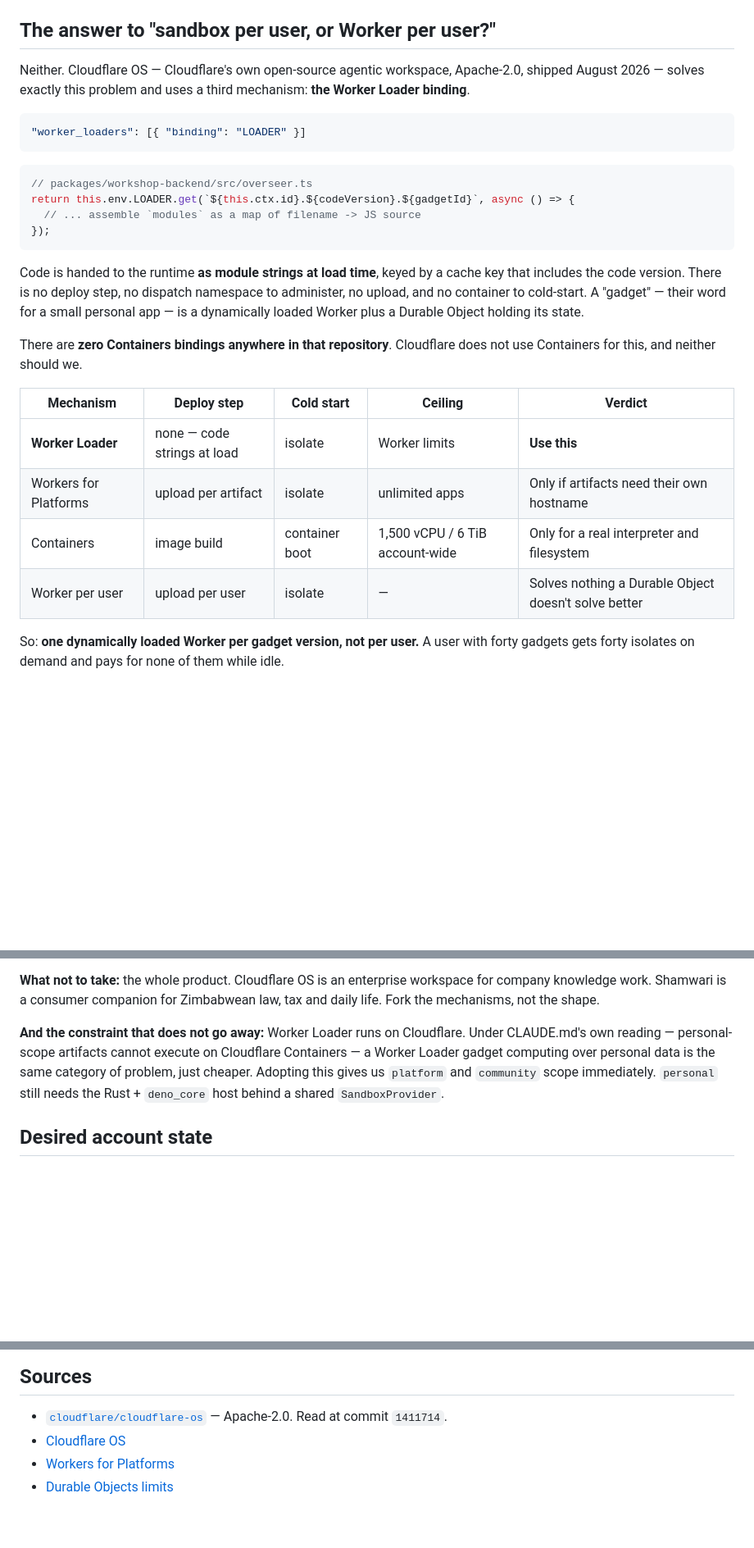
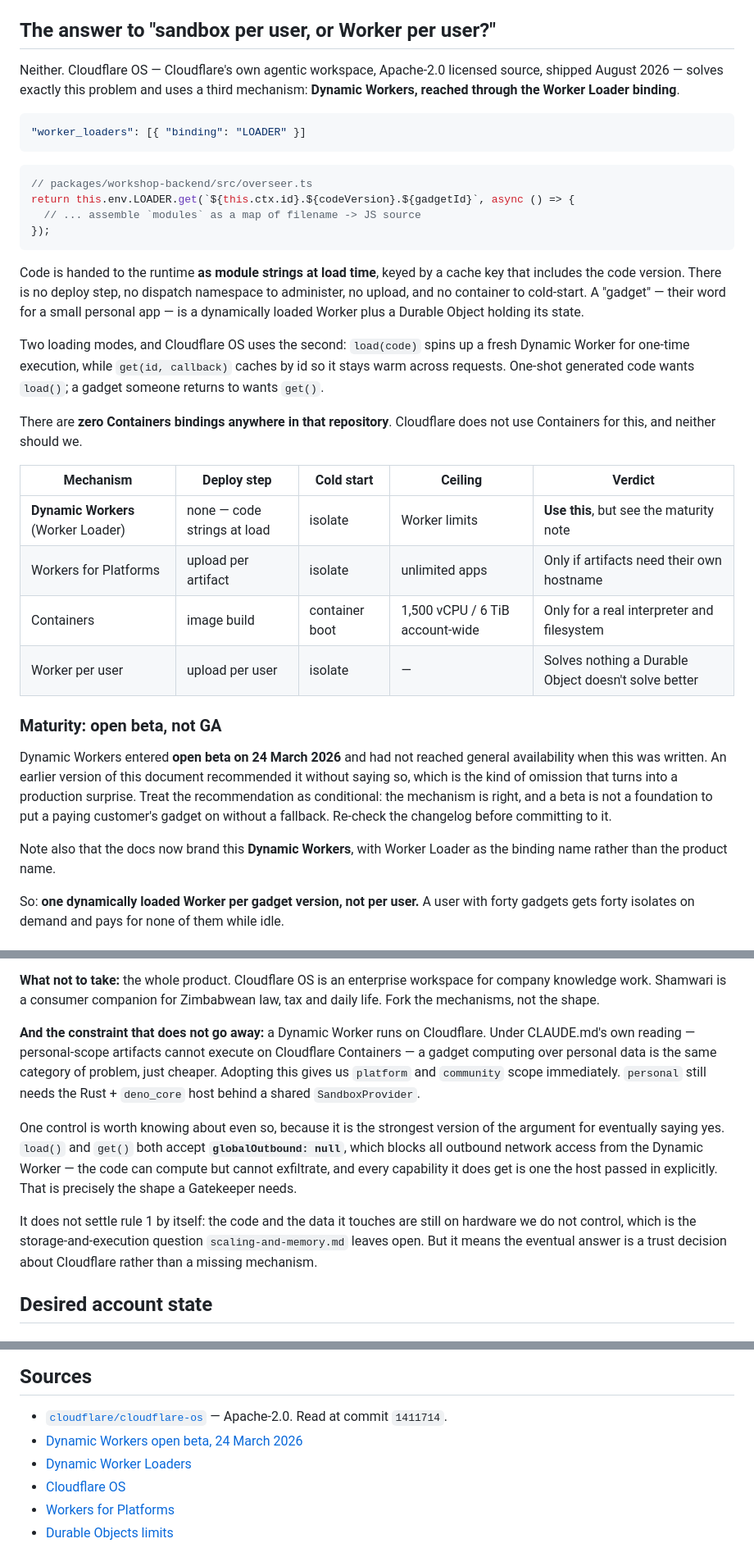
Before and after one commit to shamwari-ai/shamwari, a Markdown page: docs/desired-cloudflare-state.md, 3 parts joined by grey strips. Shown at 82% size. Drawn GitHub-style; blank space fills up the shorter version.

Commit message:
docs: correct the Dynamic Workers maturity claim
The doc recommended the Worker Loader mechanism without saying it is
open beta — it entered open beta on 24 March 2026 and had not reached
GA. Recommending a beta as the substrate for user gadgets without
flagging it is the kind of omission that becomes a production surprise,
so the verdict is now conditional and points at the changelog.

Also corrects the naming (Cloudflare brands this Dynamic Workers, with
Worker Loader as the binding), adds the load() vs get(id, callback)
distinction the original conflated, and records globalOutbound: null —
which blocks all outbound network access from a Dynamic Worker. That
does not settle rule 1, since the code still runs on hardware we do not
control, but it is the strongest form of the argument for eventually
saying yes, and it is exactly the shape a Gatekeeper needs.

Co-Authored-By: Claude Opus 5 <noreply@anthropic.com>
Claude-Session: https://claude.ai/code/session_014vpqe8AhEonJPToHVaDSPc

````diff
--- a/docs/desired-cloudflare-state.md
+++ b/docs/desired-cloudflare-state.md
@@ -6,9 +6,10 @@ decision this all rests on.
 
 ## The answer to "sandbox per user, or Worker per user?"
 
-Neither. Cloudflare OS — Cloudflare's own open-source agentic workspace,
-Apache-2.0, shipped August 2026 — solves exactly this problem and uses a
-third mechanism: **the Worker Loader binding**.
+Neither. Cloudflare OS — Cloudflare's own agentic workspace, Apache-2.0
+licensed source, shipped August 2026 — solves exactly this problem and uses a
+third mechanism: **Dynamic Workers, reached through the Worker Loader
+binding**.
 
 ```jsonc
 "worker_loaders": [{ "binding": "LOADER" }]
@@ -27,15 +28,33 @@ dispatch namespace to administer, no upload, and no container to cold-start.
 A "gadget" — their word for a small personal app — is a dynamically loaded
 Worker plus a Durable Object holding its state.
 
+Two loading modes, and Cloudflare OS uses the second: `load(code)` spins up a
+fresh Dynamic Worker for one-time execution, while `get(id, callback)` caches
+by id so it stays warm across requests. One-shot generated code wants
+`load()`; a gadget someone returns to wants `get()`.
+
 There are **zero Containers bindings anywhere in that repository**. Cloudflare
 does not use Containers for this, and neither should we.
 
 | Mechanism | Deploy step | Cold start | Ceiling | Verdict |
 |---|---|---|---|---|
-| **Worker Loader** | none — code strings at load | isolate | Worker limits | **Use this** |
+| **Dynamic Workers** (Worker Loader) | none — code strings at load | isolate | Worker limits | **Use this**, but see the maturity note |
 | Workers for Platforms | upload per artifact | isolate | unlimited apps | Only if artifacts need their own hostname |
 | Containers | image build | container boot | 1,500 vCPU / 6 TiB account-wide | Only for a real interpreter and filesystem |
 | Worker per user | upload per user | isolate | — | Solves nothing a Durable Object doesn't solve better |
+
+### Maturity: open beta, not GA
+
+Dynamic Workers entered **open beta on 24 March 2026** and had not reached
+general availability when this was written. An earlier version of this
+document recommended it without saying so, which is the kind of omission that
+turns into a production surprise. Treat the recommendation as conditional:
+the mechanism is right, and a beta is not a foundation to put a paying
+customer's gadget on without a fallback. Re-check the changelog before
+committing to it.
+
+Note also that the docs now brand this **Dynamic Workers**, with Worker
+Loader as the binding name rather than the product name.
 
 So: **one dynamically loaded Worker per gadget version, not per user.** A user
 with forty gadgets gets forty isolates on demand and pays for none of them
@@ -79,12 +98,24 @@ arrived at from the security side rather than the sovereignty side.
 workspace for company knowledge work. Shamwari is a consumer companion for
 Zimbabwean law, tax and daily life. Fork the mechanisms, not the shape.
 
-**And the constraint that does not go away:** Worker Loader runs on
+**And the constraint that does not go away:** a Dynamic Worker runs on
 Cloudflare. Under CLAUDE.md's own reading — personal-scope artifacts cannot
-execute on Cloudflare Containers — a Worker Loader gadget computing over
-personal data is the same category of problem, just cheaper. Adopting this
-gives us `platform` and `community` scope immediately. `personal` still needs
-the Rust + `deno_core` host behind a shared `SandboxProvider`.
+execute on Cloudflare Containers — a gadget computing over personal data is
+the same category of problem, just cheaper. Adopting this gives us
+`platform` and `community` scope immediately. `personal` still needs the
+Rust + `deno_core` host behind a shared `SandboxProvider`.
+
+One control is worth knowing about even so, because it is the strongest
+version of the argument for eventually saying yes. `load()` and `get()` both
+accept **`globalOutbound: null`**, which blocks all outbound network access
+from the Dynamic Worker — the code can compute but cannot exfiltrate, and
+every capability it does get is one the host passed in explicitly. That is
+precisely the shape a Gatekeeper needs.
+
+It does not settle rule 1 by itself: the code and the data it touches are
+still on hardware we do not control, which is the storage-and-execution
+question `scaling-and-memory.md` leaves open. But it means the eventual
+answer is a trust decision about Cloudflare rather than a missing mechanism.
 
 ## Desired account state
 
@@ -152,6 +183,8 @@ a WebSocket or request is in flight.
 
 - [`cloudflare/cloudflare-os`](https://github.com/cloudflare/cloudflare-os) —
   Apache-2.0. Read at commit `1411714`.
+- [Dynamic Workers open beta, 24 March 2026](https://developers.cloudflare.com/changelog/post/2026-03-24-dynamic-workers-open-beta/)
+- [Dynamic Worker Loaders](https://developers.cloudflare.com/workers/runtime-apis/bindings/worker-loader/)
 - [Cloudflare OS](https://os.cloudflare.app/)
 - [Workers for Platforms](https://developers.cloudflare.com/cloudflare-for-platforms/workers-for-platforms/)
 - [Durable Objects limits](https://developers.cloudflare.com/durable-objects/platform/limits/)
````
